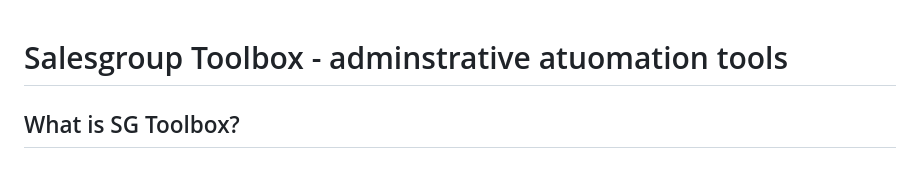
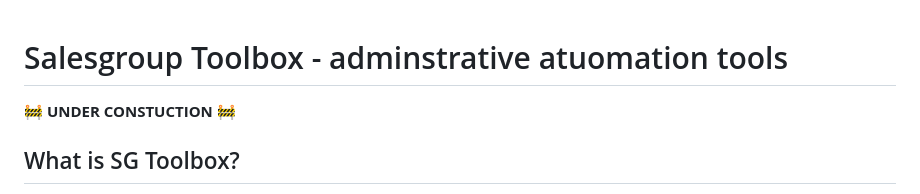
Before and after one commit to pepesweden/sg_toolbox, a Markdown page: README.md, the part around the change. Drawn GitHub-style.

Commit message:
Add construction notice to README
Added construction notice to README.

```diff
--- a/README.md
+++ b/README.md
@@ -1,4 +1,5 @@
 # Salesgroup Toolbox - adminstrative atuomation tools
+🚧 **UNDER CONSTUCTION** 🚧
 
 ## What is SG Toolbox?
 SG Toolbox is a Flask-based web application that automates the creation of recruitment documents using OpenAI's API. It processes CVs, interview notes, and reference materials to generate professional Swedish-language recruitment summaries, candidate presentations (KP), reference summaries, and job advertisements.
```
